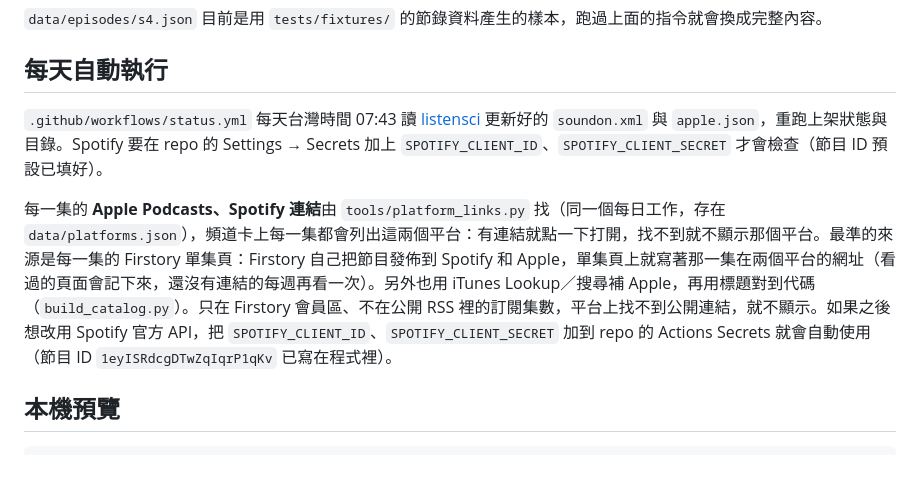
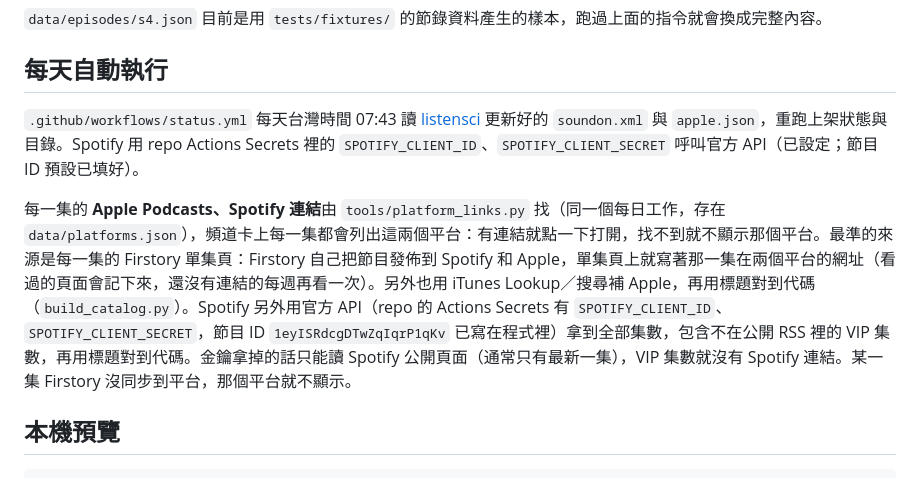
Before and after one commit to tarotw/play.kidsci.app, a Markdown page: README.md, the part around the change. GitHub-like rendering.

Commit message:
README：Spotify 改用官方 API，VIP 集數也有 Spotify 連結
Co-Authored-By: Claude Opus 5.5 <noreply@anthropic.com>
Claude-Session: https://claude.ai/code/session_011EY9Wa5z38isfxcvqeebzP

```diff
--- a/README.md
+++ b/README.md
@@ -55,9 +55,9 @@ python3 tools/build_catalog.py
 
 ## 每天自動執行
 
-`.github/workflows/status.yml` 每天台灣時間 07:43 讀 [listensci](https://github.com/tarotw/listensci) 更新好的 `soundon.xml` 與 `apple.json`，重跑上架狀態與目錄。Spotify 要在 repo 的 Settings → Secrets 加上 `SPOTIFY_CLIENT_ID`、`SPOTIFY_CLIENT_SECRET` 才會檢查（節目 ID 預設已填好）。
+`.github/workflows/status.yml` 每天台灣時間 07:43 讀 [listensci](https://github.com/tarotw/listensci) 更新好的 `soundon.xml` 與 `apple.json`，重跑上架狀態與目錄。Spotify 用 repo Actions Secrets 裡的 `SPOTIFY_CLIENT_ID`、`SPOTIFY_CLIENT_SECRET` 呼叫官方 API（已設定；節目 ID 預設已填好）。
 
-每一集的 **Apple Podcasts、Spotify 連結**由 `tools/platform_links.py` 找（同一個每日工作，存在 `data/platforms.json`），頻道卡上每一集都會列出這兩個平台：有連結就點一下打開，找不到就不顯示那個平台。最準的來源是每一集的 Firstory 單集頁：Firstory 自己把節目發佈到 Spotify 和 Apple，單集頁上就寫著那一集在兩個平台的網址（看過的頁面會記下來，還沒有連結的每週再看一次）。另外也用 iTunes Lookup／搜尋補 Apple，再用標題對到代碼（`build_catalog.py`）。只在 Firstory 會員區、不在公開 RSS 裡的訂閱集數，平台上找不到公開連結，就不顯示。如果之後想改用 Spotify 官方 API，把 `SPOTIFY_CLIENT_ID`、`SPOTIFY_CLIENT_SECRET` 加到 repo 的 Actions Secrets 就會自動使用（節目 ID `1eyISRdcgDTwZqIqrP1qKv` 已寫在程式裡）。
+每一集的 **Apple Podcasts、Spotify 連結**由 `tools/platform_links.py` 找（同一個每日工作，存在 `data/platforms.json`），頻道卡上每一集都會列出這兩個平台：有連結就點一下打開，找不到就不顯示那個平台。最準的來源是每一集的 Firstory 單集頁：Firstory 自己把節目發佈到 Spotify 和 Apple，單集頁上就寫著那一集在兩個平台的網址（看過的頁面會記下來，還沒有連結的每週再看一次）。另外也用 iTunes Lookup／搜尋補 Apple，再用標題對到代碼（`build_catalog.py`）。Spotify 另外用官方 API（repo 的 Actions Secrets 有 `SPOTIFY_CLIENT_ID`、`SPOTIFY_CLIENT_SECRET`，節目 ID `1eyISRdcgDTwZqIqrP1qKv` 已寫在程式裡）拿到全部集數，包含不在公開 RSS 裡的 VIP 集數，再用標題對到代碼。金鑰拿掉的話只能讀 Spotify 公開頁面（通常只有最新一集），VIP 集數就沒有 Spotify 連結。某一集 Firstory 沒同步到平台，那個平台就不顯示。
 
 ## 本機預覽
 
```
